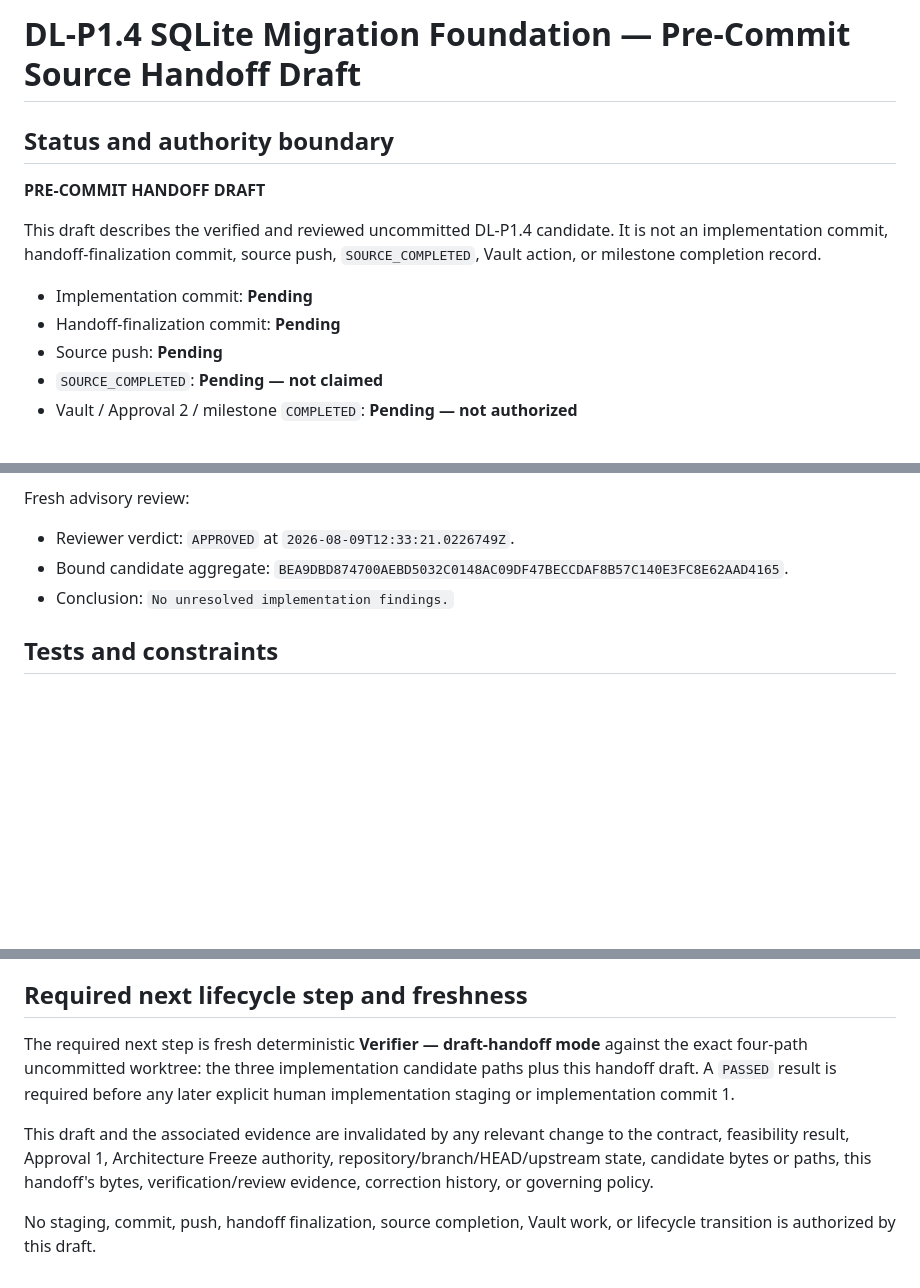
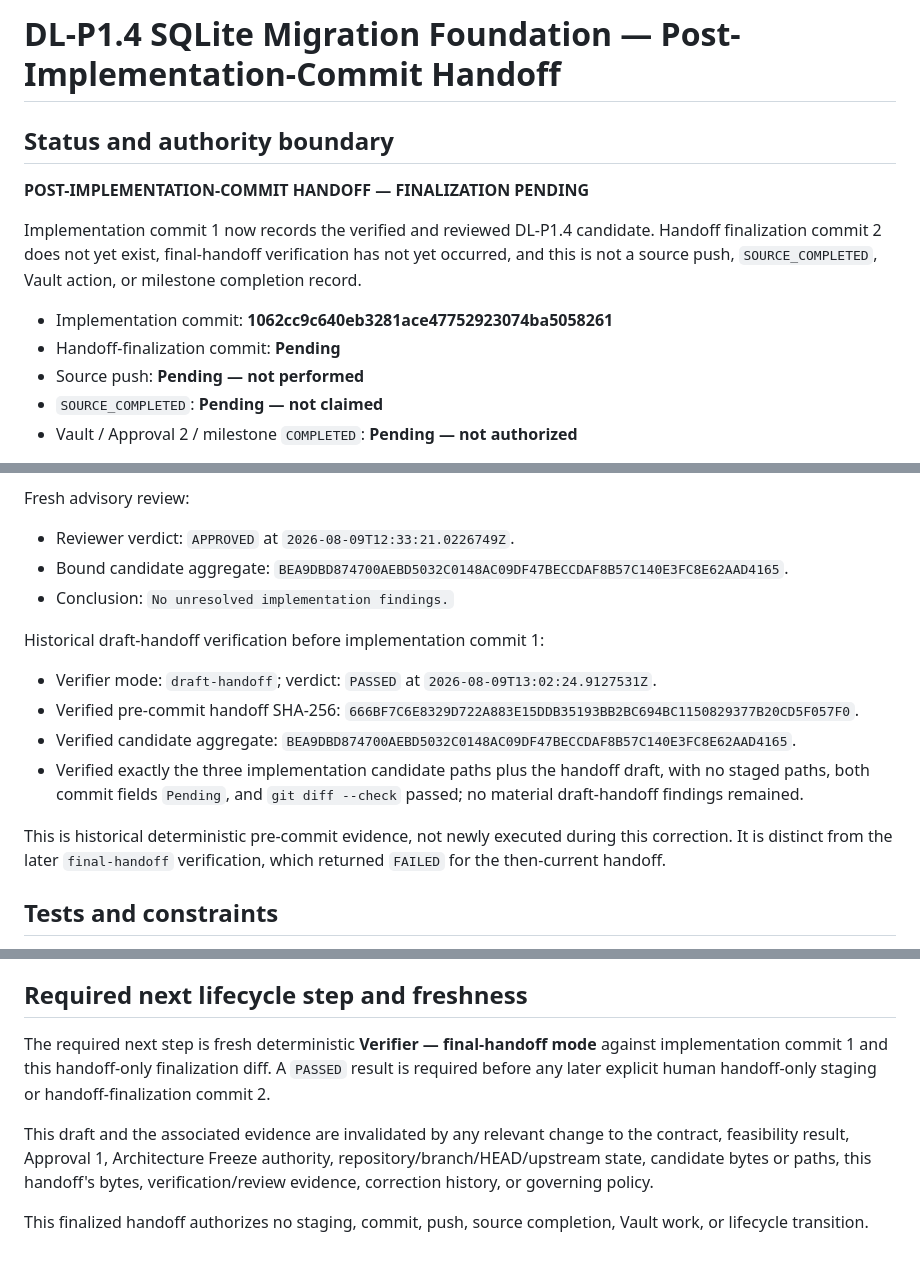
Before and after one commit to PHNMNL01/panam-discord-bot, a Markdown page: docs/handoffs/dl-p1-4-sqlite-migration-foundation.md, 3 parts joined by grey strips. Rendered like a GitHub page; blank space fills up the shorter version.

Commit message:
Finalize DL-P1.4 source handoff

```diff
--- a/docs/handoffs/dl-p1-4-sqlite-migration-foundation.md
+++ b/docs/handoffs/dl-p1-4-sqlite-migration-foundation.md
@@ -1,16 +1,17 @@
-# DL-P1.4 SQLite Migration Foundation — Pre-Commit Source Handoff Draft
+# DL-P1.4 SQLite Migration Foundation — Post-Implementation-Commit Handoff
 
 ## Status and authority boundary
 
-**PRE-COMMIT HANDOFF DRAFT**
+**POST-IMPLEMENTATION-COMMIT HANDOFF — FINALIZATION PENDING**
 
-This draft describes the verified and reviewed uncommitted DL-P1.4 candidate.
-It is not an implementation commit, handoff-finalization commit, source push,
+Implementation commit 1 now records the verified and reviewed DL-P1.4
+candidate. Handoff finalization commit 2 does not yet exist, final-handoff
+verification has not yet occurred, and this is not a source push,
 `SOURCE_COMPLETED`, Vault action, or milestone completion record.
 
-- Implementation commit: **Pending**
+- Implementation commit: **1062cc9c640eb3281ace47752923074ba5058261**
 - Handoff-finalization commit: **Pending**
-- Source push: **Pending**
+- Source push: **Pending — not performed**
 - `SOURCE_COMPLETED`: **Pending — not claimed**
 - Vault / Approval 2 / milestone `COMPLETED`: **Pending — not authorized**
 
@@ -141,6 +156,21 @@ Fresh advisory review:
   `BEA9DBD874700AEBD5032C0148AC09DF47BECCDAF8B57C140E3FC8E62AAD4165`.
 - Conclusion: `No unresolved implementation findings.`
 
+Historical draft-handoff verification before implementation commit 1:
+
+- Verifier mode: `draft-handoff`; verdict: `PASSED` at `2026-08-09T13:02:24.9127531Z`.
+- Verified pre-commit handoff SHA-256:
+  `666BF7C6E8329D722A883E15DDB35193BB2BC694BC1150829377B20CD5F057F0`.
+- Verified candidate aggregate:
+  `BEA9DBD874700AEBD5032C0148AC09DF47BECCDAF8B57C140E3FC8E62AAD4165`.
+- Verified exactly the three implementation candidate paths plus the handoff draft,
+  with no staged paths, both commit fields `Pending`, and `git diff --check` passed;
+  no material draft-handoff findings remained.
+
+This is historical deterministic pre-commit evidence, not newly executed during
+this correction. It is distinct from the later `final-handoff` verification,
+which returned `FAILED` for the then-current handoff.
+
 ## Tests and constraints
 
 The direct suite covers fresh migration 1, supplied ledger timestamp,
@@ -168,15 +198,15 @@ directories and left no attributable repository residue.
 
 ## Required next lifecycle step and freshness
 
-The required next step is fresh deterministic **Verifier — draft-handoff mode**
-against the exact four-path uncommitted worktree: the three implementation
-candidate paths plus this handoff draft. A `PASSED` result is required before
-any later explicit human implementation staging or implementation commit 1.
+The required next step is fresh deterministic **Verifier — final-handoff mode**
+against implementation commit 1 and this handoff-only finalization diff. A
+`PASSED` result is required before any later explicit human handoff-only staging
+or handoff-finalization commit 2.
 
 This draft and the associated evidence are invalidated by any relevant change to
 the contract, feasibility result, Approval 1, Architecture Freeze authority,
 repository/branch/HEAD/upstream state, candidate bytes or paths, this handoff's
 bytes, verification/review evidence, correction history, or governing policy.
 
-No staging, commit, push, handoff finalization, source completion, Vault work,
-or lifecycle transition is authorized by this draft.
+This finalized handoff authorizes no staging, commit, push, source completion,
+Vault work, or lifecycle transition.
```
Also changed, not shown: other parts of docs/handoffs/dl-p1-4-sqlite-migration-foundation.md (+15 -1 lines).
